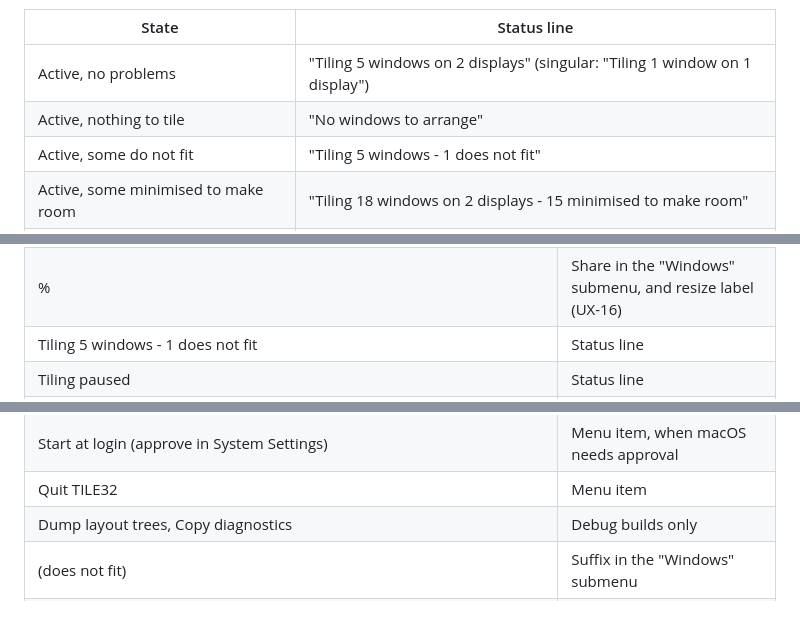
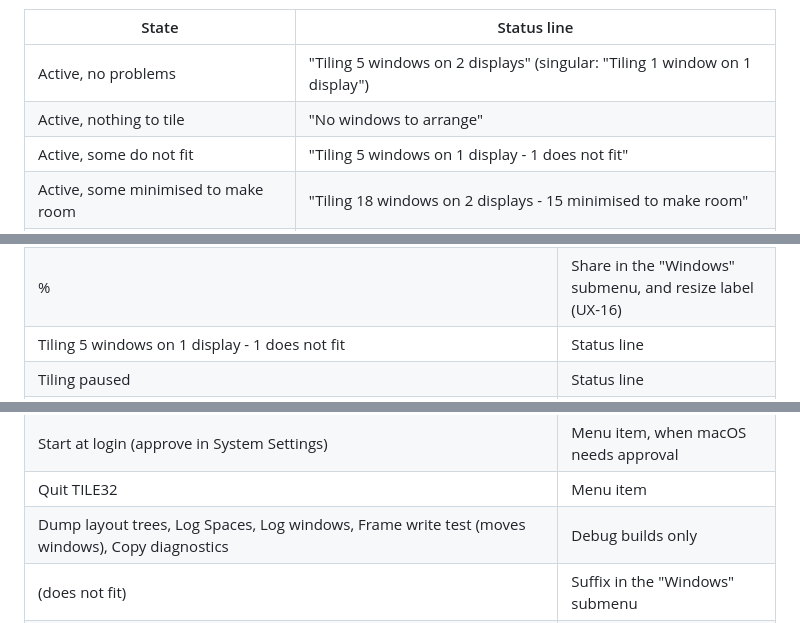
Before and after one commit to 66IDEAS/TILE32, a Markdown page: specs/ux.md, 3 parts joined by grey strips. Drawn GitHub-style.

Commit message:
Text audit against UX-15 (T-3.7)
- All UX-15 strings present with the same wording; no em dashes or
  exclamation marks; UX-15 updated for debug items and status line

Co-Authored-By: Claude Opus 5.5 <noreply@anthropic.com>

```diff
--- a/specs/ux.md
+++ b/specs/ux.md
@@ -212,7 +212,7 @@ Choosing "Open Accessibility settings..." opens the Accessibility pane of System
 |---|---|
 | Active, no problems | "Tiling 5 windows on 2 displays" (singular: "Tiling 1 window on 1 display") |
 | Active, nothing to tile | "No windows to arrange" |
-| Active, some do not fit | "Tiling 5 windows - 1 does not fit" |
+| Active, some do not fit | "Tiling 5 windows on 1 display - 1 does not fit" |
 | Active, some minimised to make room | "Tiling 18 windows on 2 displays - 15 minimised to make room" |
 | Paused, never resumed yet (first run) | "Tiling paused - choose Resume tiling to start" |
 | Paused by the user | "Tiling paused" |
@@ -311,7 +311,7 @@ A status line text stays until the state changes. It is not timed, so there is n
 | <display name> - Desktop <n> | Header in the "Windows" submenu |
 | <n> windows on other Spaces | Grey line in the "Windows" submenu |
 | <n>% | Share in the "Windows" submenu, and resize label (UX-16) |
-| Tiling 5 windows - 1 does not fit | Status line |
+| Tiling 5 windows on 1 display - 1 does not fit | Status line |
 | Tiling paused | Status line |
 | Tiling paused - choose Resume tiling to start | Status line on the first run, before the user ever resumed |
 | Windows restored - tiling paused | Status line after Untile |
@@ -332,7 +332,7 @@ A status line text stays until the state changes. It is not timed, so there is n
 | Start at login | Menu item (checkbox) |
 | Start at login (approve in System Settings) | Menu item, when macOS needs approval |
 | Quit TILE32 | Menu item |
-| Dump layout trees, Copy diagnostics | Debug builds only |
+| Dump layout trees, Log Spaces, Log windows, Frame write test (moves windows), Copy diagnostics | Debug builds only |
 | (does not fit) | Suffix in the "Windows" submenu |
 | (minimised to make room) | Suffix in the "Windows" submenu |
 | Window limit | Menu item (submenu) |
```
Also changed, not shown: specs/tasks.md (+2 -1 lines).
